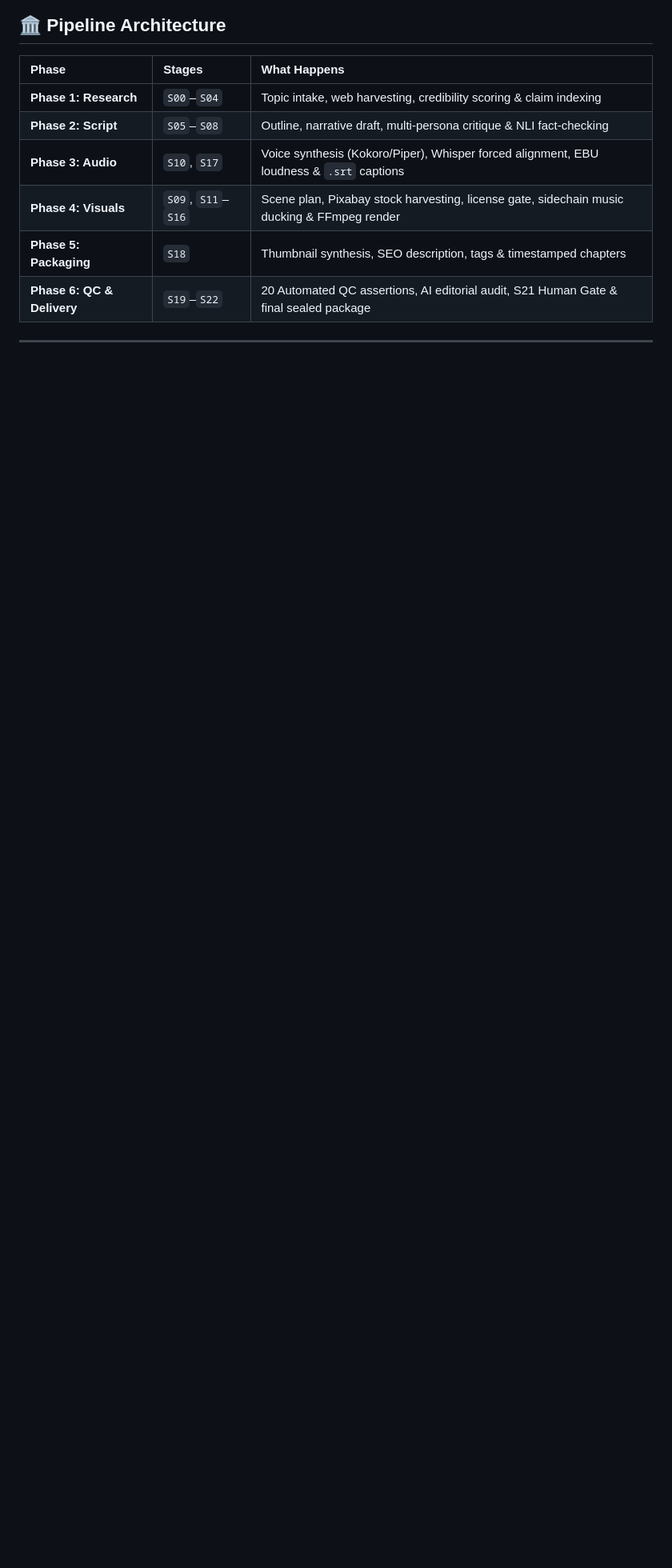
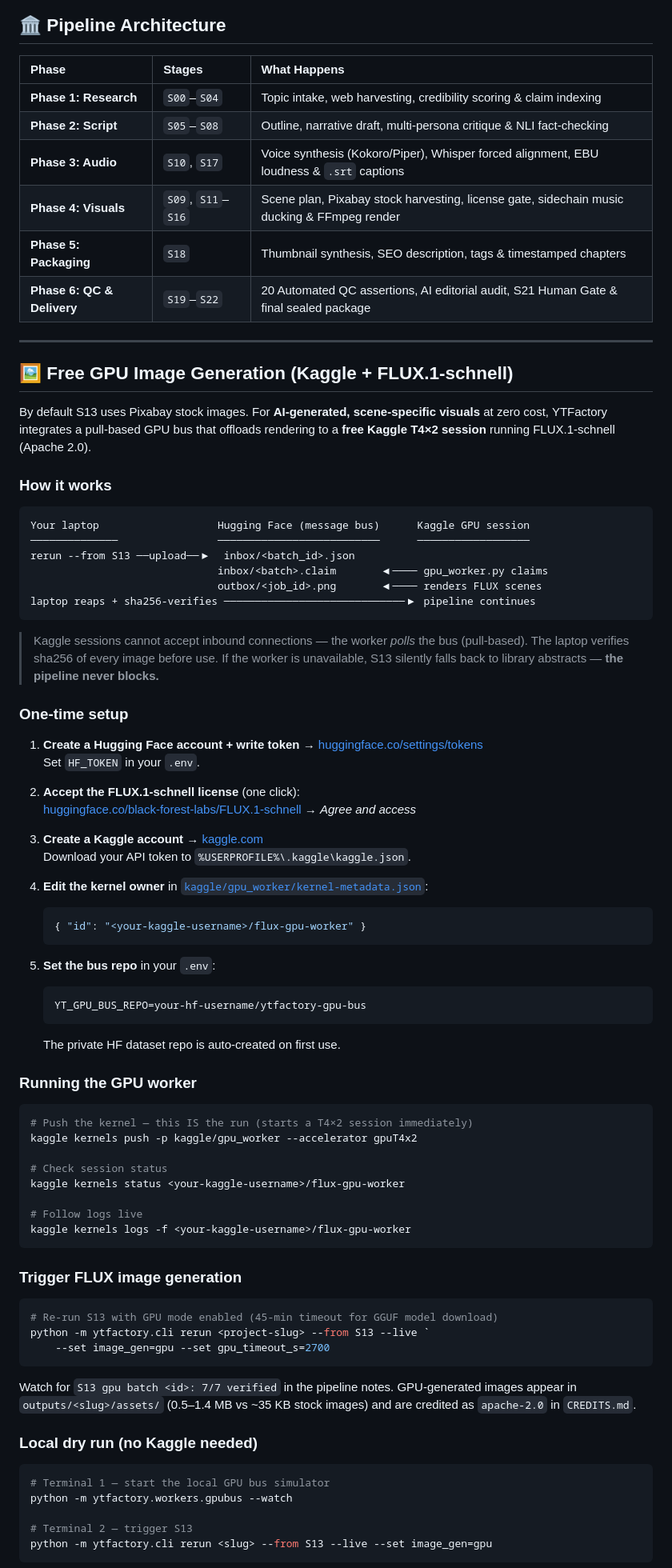
Before and after one commit to QadirKhan9/YTFactory-Autonomous-AI-Video-Production-Engine, a Markdown page: README.md, the part around one of its changes. Shown at 80% size. Rendered like a GitHub page; blank space fills up the shorter version.

Commit message:
docs: add Kaggle + FLUX GPU image generation section to README

````diff
--- a/README.md
+++ b/README.md
@@ -139,3 +143,75 @@ python -m ytfactory.cli list
 
 ---
 
+## 🖼️ Free GPU Image Generation (Kaggle + FLUX.1-schnell)
+
+By default S13 uses Pixabay stock images. For **AI-generated, scene-specific visuals** at zero cost, YTFactory integrates a pull-based GPU bus that offloads rendering to a **free Kaggle T4×2 session** running FLUX.1-schnell (Apache 2.0).
+
+### How it works
+
+```
+Your laptop                   Hugging Face (message bus)      Kaggle GPU session
+──────────────                ──────────────────────────      ──────────────────
+rerun --from S13 ──upload──▶  inbox/<batch_id>.json
+                              inbox/<batch>.claim       ◀──── gpu_worker.py claims
+                              outbox/<job_id>.png       ◀──── renders FLUX scenes
+laptop reaps + sha256-verifies ─────────────────────────────▶ pipeline continues
+```
+
+> Kaggle sessions cannot accept inbound connections — the worker *polls* the bus (pull-based). The laptop verifies sha256 of every image before use. If the worker is unavailable, S13 silently falls back to library abstracts — **the pipeline never blocks.**
+
+### One-time setup
+
+1. **Create a Hugging Face account + write token** → [huggingface.co/settings/tokens](https://huggingface.co/settings/tokens)
+   Set `HF_TOKEN` in your `.env`.
+
+2. **Accept the FLUX.1-schnell license** (one click):
+   [huggingface.co/black-forest-labs/FLUX.1-schnell](https://huggingface.co/black-forest-labs/FLUX.1-schnell) → *Agree and access*
+
+3. **Create a Kaggle account** → [kaggle.com](https://www.kaggle.com)
+   Download your API token to `%USERPROFILE%\.kaggle\kaggle.json`.
+
+4. **Edit the kernel owner** in [`kaggle/gpu_worker/kernel-metadata.json`](kaggle/gpu_worker/kernel-metadata.json):
+   ```json
+   { "id": "<your-kaggle-username>/flux-gpu-worker" }
+   ```
+
+5. **Set the bus repo** in your `.env`:
+   ```env
+   YT_GPU_BUS_REPO=your-hf-username/ytfactory-gpu-bus
+   ```
+   The private HF dataset repo is auto-created on first use.
+
+### Running the GPU worker
+
+```powershell
+# Push the kernel — this IS the run (starts a T4×2 session immediately)
+kaggle kernels push -p kaggle/gpu_worker --accelerator gpuT4x2
+
+# Check session status
+kaggle kernels status <your-kaggle-username>/flux-gpu-worker
+
+# Follow logs live
+kaggle kernels logs -f <your-kaggle-username>/flux-gpu-worker
+```
+
+### Trigger FLUX image generation
+
+```powershell
+# Re-run S13 with GPU mode enabled (45-min timeout for GGUF model download)
+python -m ytfactory.cli rerun <project-slug> --from S13 --live `
+    --set image_gen=gpu --set gpu_timeout_s=2700
+```
+
+Watch for `S13 gpu batch <id>: 7/7 verified` in the pipeline notes. GPU-generated images appear in `outputs/<slug>/assets/` (0.5–1.4 MB vs ~35 KB stock images) and are credited as `apache-2.0` in `CREDITS.md`.
+
+### Local dry run (no Kaggle needed)
+
+```powershell
+# Terminal 1 — start the local GPU bus simulator
+python -m ytfactory.workers.gpubus --watch
+
+# Terminal 2 — trigger S13
+python -m ytfactory.cli rerun <slug> --from S13 --live --set image_gen=gpu
+```
+
````
Also changed, not shown: other parts of README.md (+16 -0 lines).
